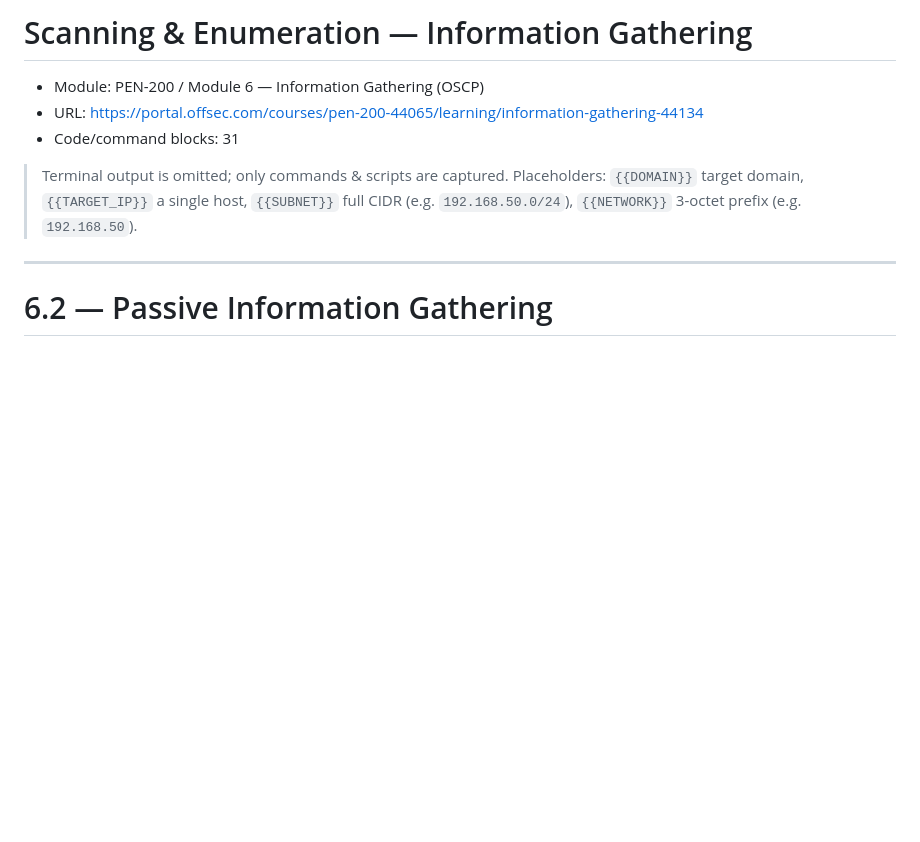
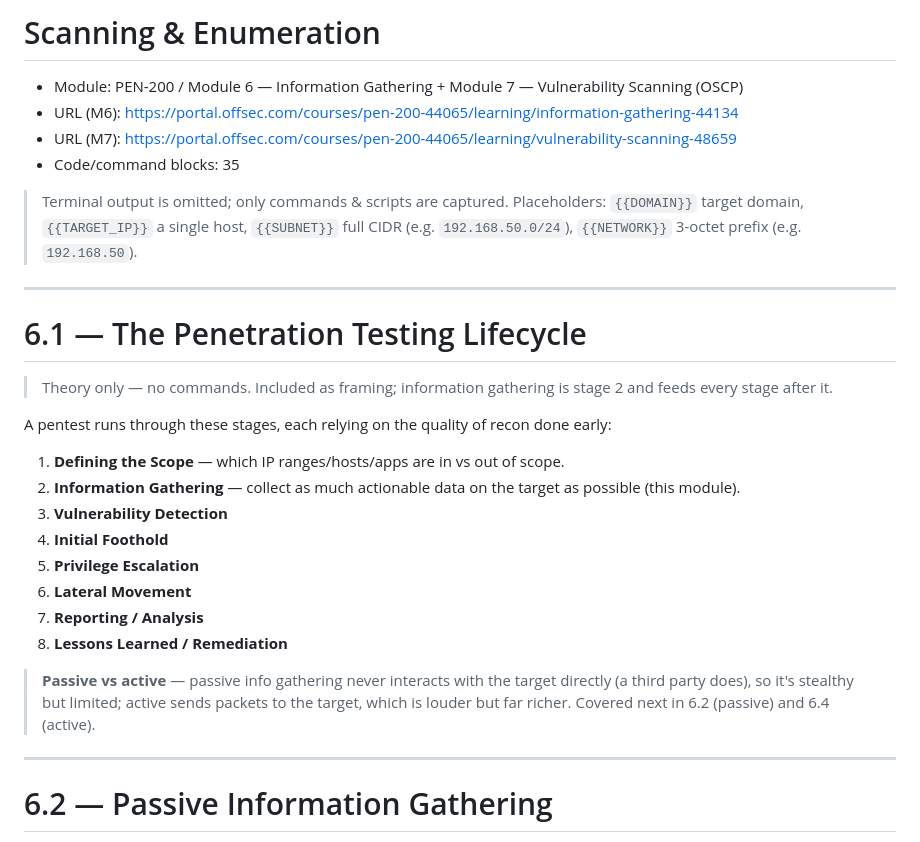
Before and after one commit to SkinnyRat/Cybersecurity, a Markdown page: scanning/scanning.md, the part around one of its changes. GitHub-like rendering; blank space fills up the shorter version.

```diff
--- a/scanning/information-gathering.md
+++ b/scanning/scanning.md
@@ -1,11 +1,31 @@
-# Scanning & Enumeration — Information Gathering
+# Scanning & Enumeration
 
-- Module: PEN-200 / Module 6 — Information Gathering (OSCP)
-- URL: https://portal.offsec.com/courses/pen-200-44065/learning/information-gathering-44134
-- Code/command blocks: 31
+- Module: PEN-200 / Module 6 — Information Gathering + Module 7 — Vulnerability Scanning (OSCP)
+- URL (M6): https://portal.offsec.com/courses/pen-200-44065/learning/information-gathering-44134
+- URL (M7): https://portal.offsec.com/courses/pen-200-44065/learning/vulnerability-scanning-48659
+- Code/command blocks: 35
 
 > Terminal output is omitted; only commands & scripts are captured.
 > Placeholders: `{{DOMAIN}}` target domain, `{{TARGET_IP}}` a single host, `{{SUBNET}}` full CIDR (e.g. `192.168.50.0/24`), `{{NETWORK}}` 3-octet prefix (e.g. `192.168.50`).
+
+---
+
+# 6.1 — The Penetration Testing Lifecycle
+
+> Theory only — no commands. Included as framing; information gathering is stage 2 and feeds every stage after it.
+
+A pentest runs through these stages, each relying on the quality of recon done early:
+
+1. **Defining the Scope** — which IP ranges/hosts/apps are in vs out of scope.
+2. **Information Gathering** — collect as much actionable data on the target as possible (this module).
+3. **Vulnerability Detection**
+4. **Initial Foothold**
+5. **Privilege Escalation**
+6. **Lateral Movement**
+7. **Reporting / Analysis**
+8. **Lessons Learned / Remediation**
+
+> **Passive vs active** — passive info gathering never interacts with the target directly (a third party does), so it's stealthy but limited; active sends packets to the target, which is louder but far richer. Covered next in 6.2 (passive) and 6.4 (active).
 
 ---
 
```
Also changed, not shown: other parts of scanning/scanning.md (+58 -0 lines), scanning/README.md (+1 -1 lines).
